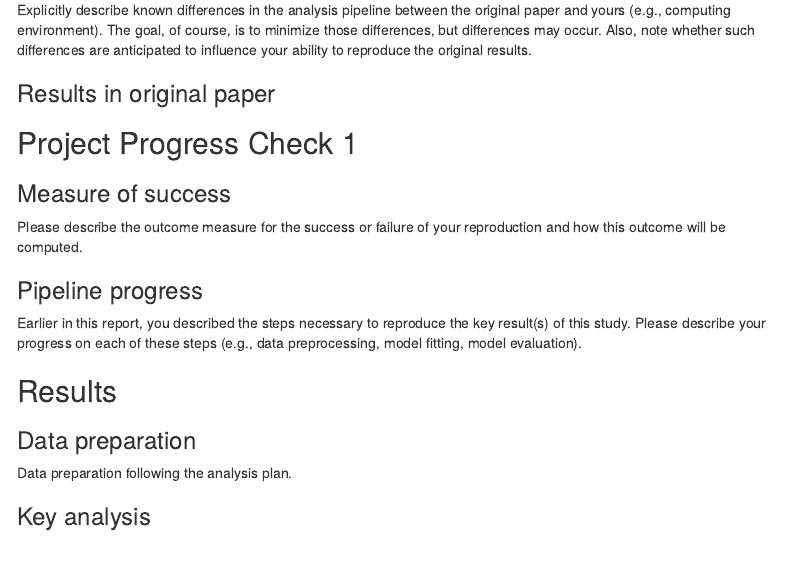
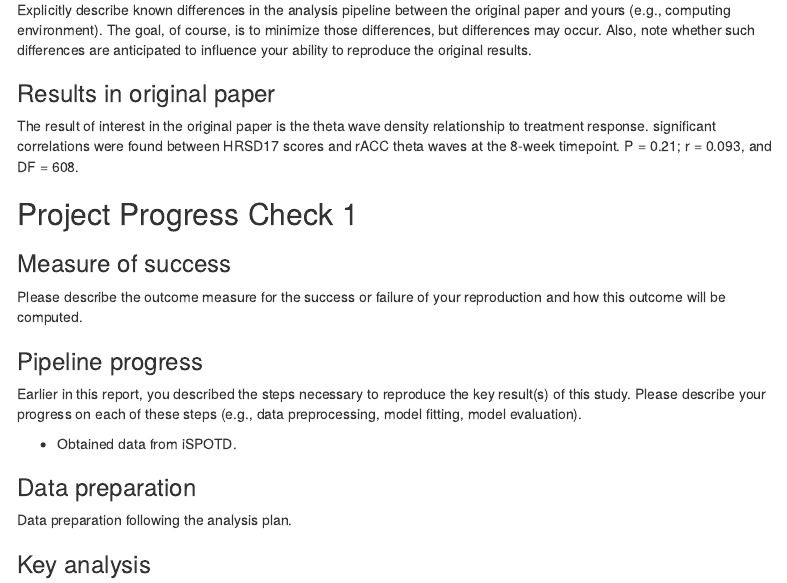
Before and after one commit to psych251/arns2015, an R Markdown document (writeup/Reproducibility Report Oscar Mier.Rmd): the page in a window 1100 px wide, from 1840 px down. Rendered offline with R 4.5, knitr and Pandoc, with nearby package versions; menus at the side of the page are left out.

Commit message:
Updated RMarkdown with results in original paper

```diff
--- a/writeup/Reproducibility Report Oscar Mier.Rmd
+++ b/writeup/Reproducibility Report Oscar Mier.Rmd
@@ -79,6 +79,7 @@ Versions of software and writing the analyzing pipeline code in the same method
 Explicitly describe known differences in the analysis pipeline between the original paper and yours (e.g., computing environment). The goal, of course, is to minimize those differences, but differences may occur. Also, note whether such differences are anticipated to influence your ability to reproduce the original results.
 
 ### Results in original paper
+The result of interest in the original paper is the theta wave density relationship to treatment response. significant correlations were found between HRSD17 scores and rACC theta waves at the 8-week timepoint. P = 0.21; r = 0.093, and DF = 608.
 
 ## Project Progress Check 1
 
@@ -91,8 +92,7 @@ Please describe the outcome measure for the success or failure of your reproduct
 
 Earlier in this report, you described the steps necessary to reproduce the key result(s) of this study. Please describe your progress on each of these steps (e.g., data preprocessing, model fitting, model evaluation).
 
-
-## Results
+- Obtained data from iSPOTD.
 
 ### Data preparation
 
```
Also changed, not shown: writeup/Reproducibility-Report-Oscar-Mier.html, 2 other files.
